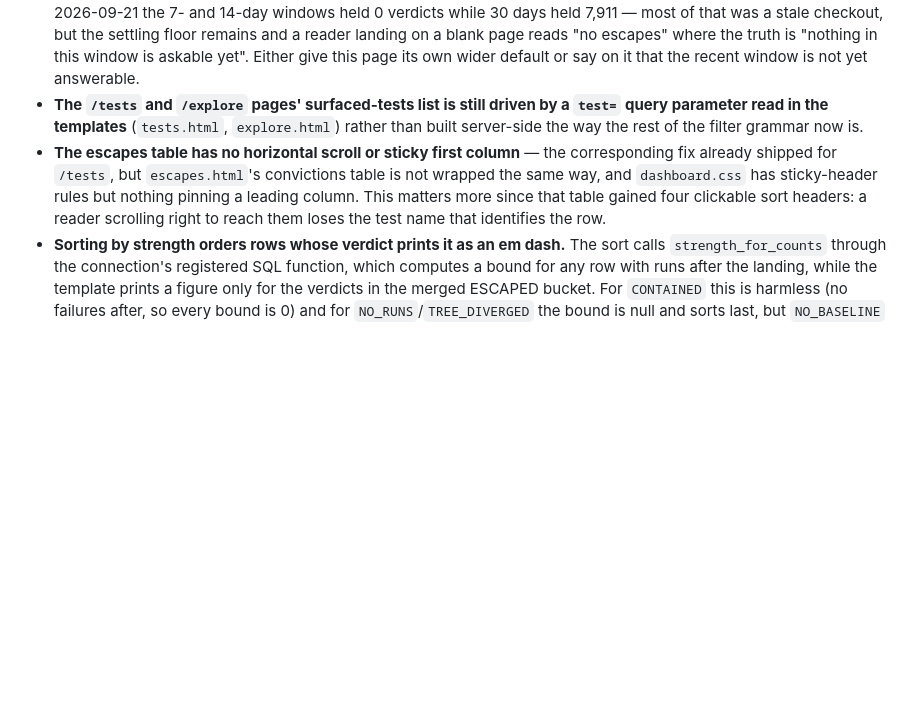
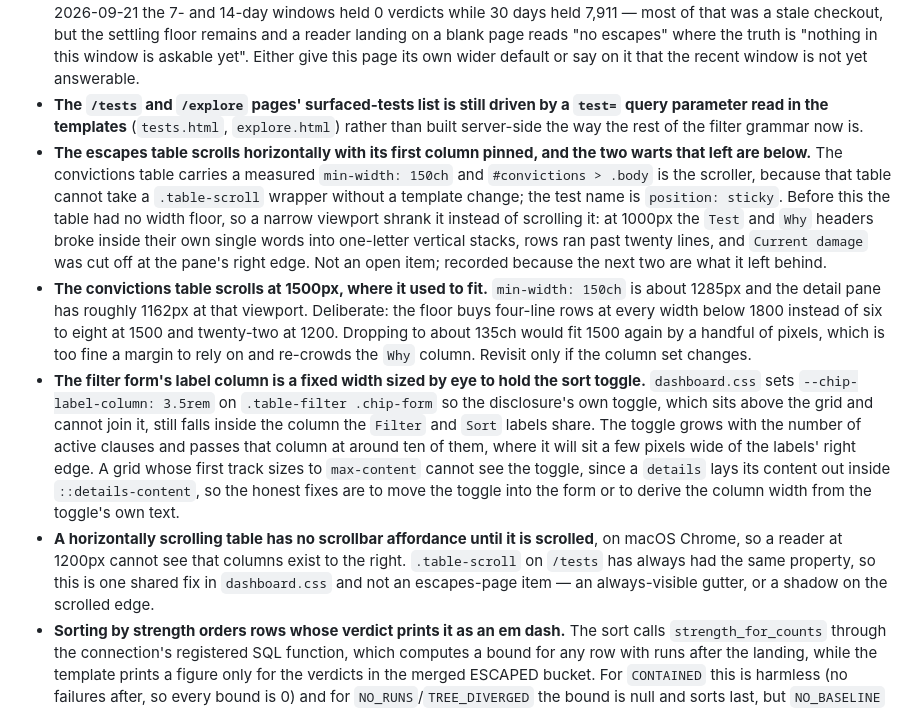
Before and after one commit to TheBoyRoy05/EWS-Flake-Dashboard, a Markdown page: docs/open-work.md, the part around the change. Rendered like a GitHub page; blank space fills up the shorter version.

Commit message:
Close the escapes-table scroll ticket and record what the layout work left
The horizontal scroll and sticky first column shipped, so that item is no
longer open. Three things it and the header work disclosed take its place:
the table now scrolls at 1500px where it previously fit, which is the
deliberate price of four-line rows at every width below 1800; neither wide
table shows a scrollbar affordance until it is scrolled, which is one shared
fix rather than an escapes-page item; and the filter form's label column is
a fixed width sized by eye to contain the sort toggle, which outgrows it at
around ten active clauses.

```diff
--- a/docs/open-work.md
+++ b/docs/open-work.md
@@ -30,7 +30,10 @@ The filter-and-sort rework has a strict build order: the column registry and can
 - **`/tests` still caps at 1000 rows with no paging, where `/escapes` now pages.** `convictions.convicted_tests` reports `total`/`truncated` and the header says how many of how many, so nothing is silently cut — but the remainder is unreachable there. The `page` argument is deliberately read on `/escapes` alone, and `tests/web_test.py` asserts `/tests?page=2` still ignores it.
 - **The escapes page shares `DEFAULT_WINDOW_DAYS = 7` with every other page (`app.py:24`), and on this page alone that default can be structurally empty.** An escape verdict cannot settle until `ESCAPE_WINDOW_DAYS` (3) after the landing plus `RUNS_SETTLING_SECONDS` (2 days), so a build whose pull request landed within roughly the last 5 days cannot hold a settled verdict, and the window filters on `build.started_at` (`escapes.py:114`). A 7-day window therefore only ever catches a two-day sliver, and only for pull requests that landed almost immediately after their build. Measured on 2026-09-21 the 7- and 14-day windows held 0 verdicts while 30 days held 7,911 — most of that was a stale checkout, but the settling floor remains and a reader landing on a blank page reads "no escapes" where the truth is "nothing in this window is askable yet". Either give this page its own wider default or say on it that the recent window is not yet answerable.
 - **The `/tests` and `/explore` pages' surfaced-tests list is still driven by a `test=` query parameter read in the templates** (`tests.html`, `explore.html`) rather than built server-side the way the rest of the filter grammar now is.
-- **The escapes table has no horizontal scroll or sticky first column** — the corresponding fix already shipped for `/tests`, but `escapes.html`'s convictions table is not wrapped the same way, and `dashboard.css` has sticky-header rules but nothing pinning a leading column. This matters more since that table gained four clickable sort headers: a reader scrolling right to reach them loses the test name that identifies the row.
+- **The escapes table scrolls horizontally with its first column pinned, and the two warts that left are below.** The convictions table carries a measured `min-width: 150ch` and `#convictions > .body` is the scroller, because that table cannot take a `.table-scroll` wrapper without a template change; the test name is `position: sticky`. Before this the table had no width floor, so a narrow viewport shrank it instead of scrolling it: at 1000px the `Test` and `Why` headers broke inside their own single words into one-letter vertical stacks, rows ran past twenty lines, and `Current damage` was cut off at the pane's right edge. Not an open item; recorded because the next two are what it left behind.
+- **The convictions table scrolls at 1500px, where it used to fit.** `min-width: 150ch` is about 1285px and the detail pane has roughly 1162px at that viewport. Deliberate: the floor buys four-line rows at every width below 1800 instead of six to eight at 1500 and twenty-two at 1200. Dropping to about 135ch would fit 1500 again by a handful of pixels, which is too fine a margin to rely on and re-crowds the `Why` column. Revisit only if the column set changes.
+- **The filter form's label column is a fixed width sized by eye to hold the sort toggle.** `dashboard.css` sets `--chip-label-column: 3.5rem` on `.table-filter .chip-form` so the disclosure's own toggle, which sits above the grid and cannot join it, still falls inside the column the `Filter` and `Sort` labels share. The toggle grows with the number of active clauses and passes that column at around ten of them, where it will sit a few pixels wide of the labels' right edge. A grid whose first track sizes to `max-content` cannot see the toggle, since a `details` lays its content out inside `::details-content`, so the honest fixes are to move the toggle into the form or to derive the column width from the toggle's own text.
+- **A horizontally scrolling table has no scrollbar affordance until it is scrolled**, on macOS Chrome, so a reader at 1200px cannot see that columns exist to the right. `.table-scroll` on `/tests` has always had the same property, so this is one shared fix in `dashboard.css` and not an escapes-page item — an always-visible gutter, or a shadow on the scrolled edge.
 - **Sorting by strength orders rows whose verdict prints it as an em dash.** The sort calls `strength_for_counts` through the connection's registered SQL function, which computes a bound for any row with runs after the landing, while the template prints a figure only for the verdicts in the merged ESCAPED bucket. For `CONTAINED` this is harmless (no failures after, so every bound is 0) and for `NO_RUNS`/`TREE_DIVERGED` the bound is null and sorts last, but `NO_BASELINE` rows carry a real computed bound that orders them invisibly — a reader sees dashes in an order they cannot account for. Named in prose above the table rather than fixed; the honest options are to print the figure for every verdict that has one, or to exclude those verdicts from the strength sort.
 - **`/tests` and `/escapes` have diverged on paging.** `/escapes` now pages with a stated remainder, while `/tests` still truncates at a fixed cap with no paging and a test asserts that `?page=2` is ignored there. The grammar is shared, so the two tables should behave the same way; giving `/tests` the same paging is the remaining half of this stage.
 - **`ews_dashboard/web/static/dashboard.js` has grown to 432 lines** doing real progressive-enhancement work (widening chip controls without a page reload), which makes nine comments stale — `ews_dashboard/web/templates/tests.html:16` and `:80`, `ews_dashboard/web/templates/parts.html:110`, `ews_dashboard/web/templates/explore.html:83`, `ews_dashboard/web/chart.py:3` ("There is no JavaScript on any page of this dashboard", the flattest of them), `ews_dashboard/web/static/dashboard.css:747`, `:1251`, `:1356`, and `ews_dashboard/web/app.py:28-29` ("The freshness banner is dismissed by a request rather than in the browser, because this page needs no JavaScript and a dismissal has to hold on the next page too."). The rule was never "no JavaScript" — it is that every control stays answerable by a plain server-rendered submit with the script disabled. The `queue_dropdown` macro comment at `ews_dashboard/web/templates/parts.html:20-30` already states it correctly and is the model the other nine should copy.
```
